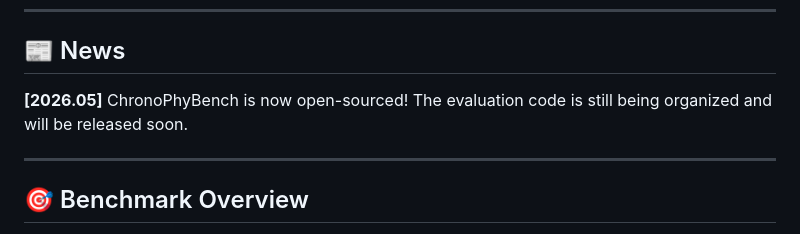
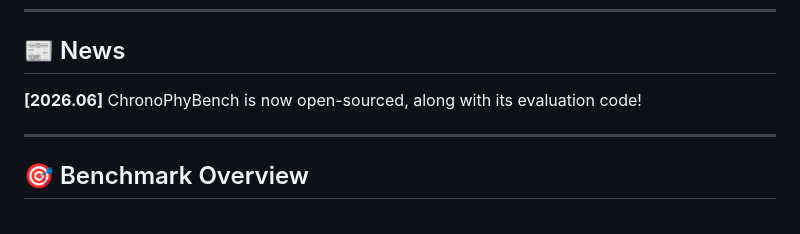
Before and after one commit to PKU-YuanGroup/ChronoPhyBench, a Markdown page: README.md, the part around the change. Drawn GitHub-style.

```diff
--- a/README.md
+++ b/README.md
@@ -33,7 +33,7 @@
 
 ## 📰 News
 
-**[2026.05]** ChronoPhyBench is now open-sourced! The evaluation code is still being organized and will be released soon.
+**[2026.06]** ChronoPhyBench is now open-sourced, along with its evaluation code!
 
 ---
 
```
